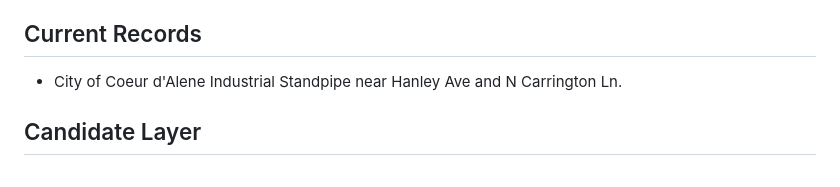
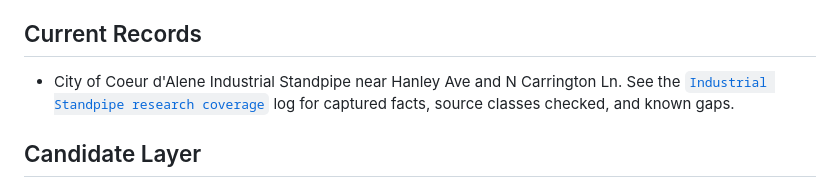
Before and after one commit to Aperturesurvivor/OpenWaterTowers, a Markdown page: README.md, the part around the change. GitHub-like rendering.

Commit message:
Document Industrial Standpipe research coverage

```diff
--- a/README.md
+++ b/README.md
@@ -28,7 +28,9 @@ should answer simple public-interest questions:
 ## Current Records
 
 - City of Coeur d'Alene Industrial Standpipe near Hanley Ave and N Carrington
-  Ln.
+  Ln. See the
+  [`Industrial Standpipe research coverage`](docs/INDUSTRIAL_STANDPIPE_RESEARCH.md)
+  log for captured facts, source classes checked, and known gaps.
 
 ## Candidate Layer
 
```
Also changed, not shown: docs/INDUSTRIAL_STANDPIPE_RESEARCH.md (added, +97 -0 lines).
